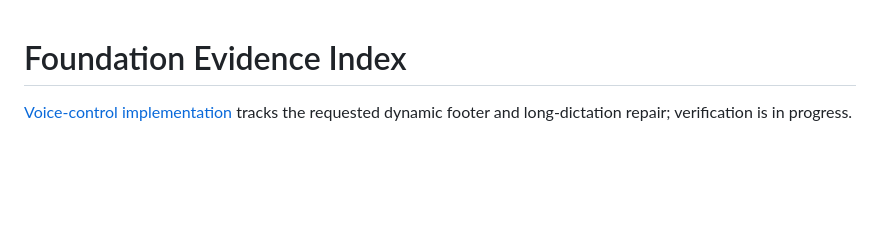
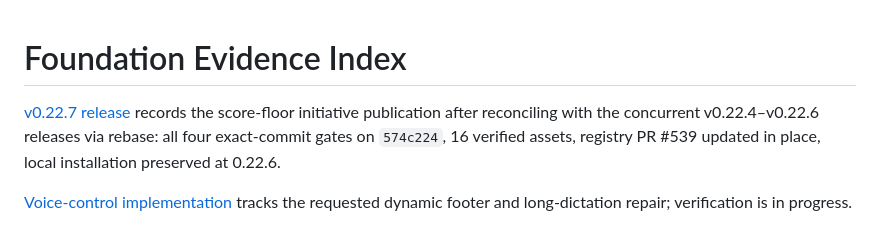
Before and after one commit to 99percentgrip/agent-vesper, a Markdown page: docs/foundation/evidence-index.md, the part around the change. Drawn GitHub-style; blank space fills up the shorter version.

Commit message:
docs: record v0.22.7 release publication and registry receipts [skip ci]
Co-Authored-By: GPT <noreply@openai.com>

```diff
--- a/docs/foundation/evidence-index.md
+++ b/docs/foundation/evidence-index.md
@@ -1,4 +1,10 @@
 # Foundation Evidence Index
+
+[v0.22.7 release](v0.22.7-release-execution.md) records the score-floor
+initiative publication after reconciling with the concurrent v0.22.4–v0.22.6
+releases via rebase: all four exact-commit gates on `574c224`, 16 verified
+assets, registry PR #539 updated in place, local installation preserved at
+0.22.6.
 
 [Voice-control implementation](voice-control-execution.md) tracks the requested
 dynamic footer and long-dictation repair; verification is in progress.
```
Also changed, not shown: docs/foundation/v0.22.7-release-execution.md (added, +102 -0 lines).
